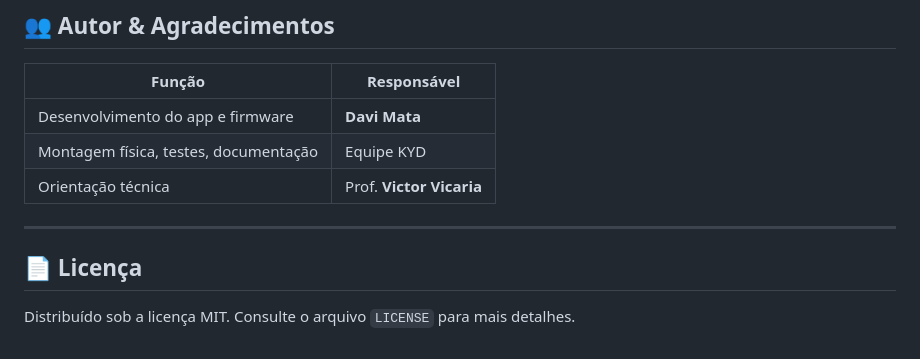
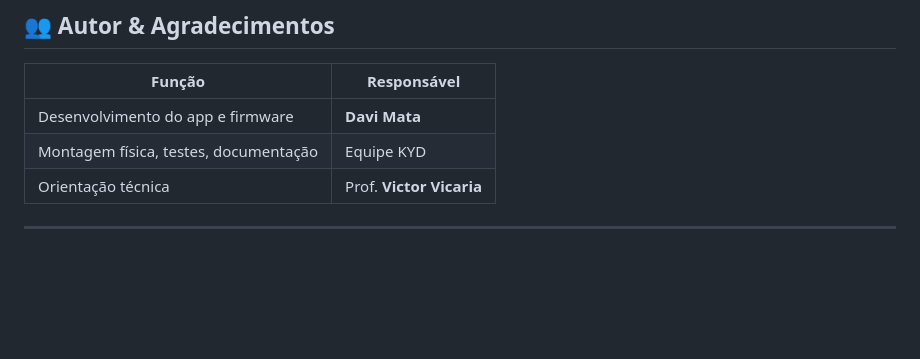
Before and after one commit to davifdamata/kyd_alimentador_automatico, a Markdown page: README.md, the part around the change. GitHub-like rendering; blank space fills up the shorter version.

```diff
--- a/README.md
+++ b/README.md
@@ -111,6 +111,3 @@ flutter run   # selecione emulador ou dispositivo físico
 | Orientação técnica | Prof. **Victor Vicaria** |
 
 ---
-
-## 📄 Licença
-Distribuído sob a licença MIT. Consulte o arquivo `LICENSE` para mais detalhes.
```
